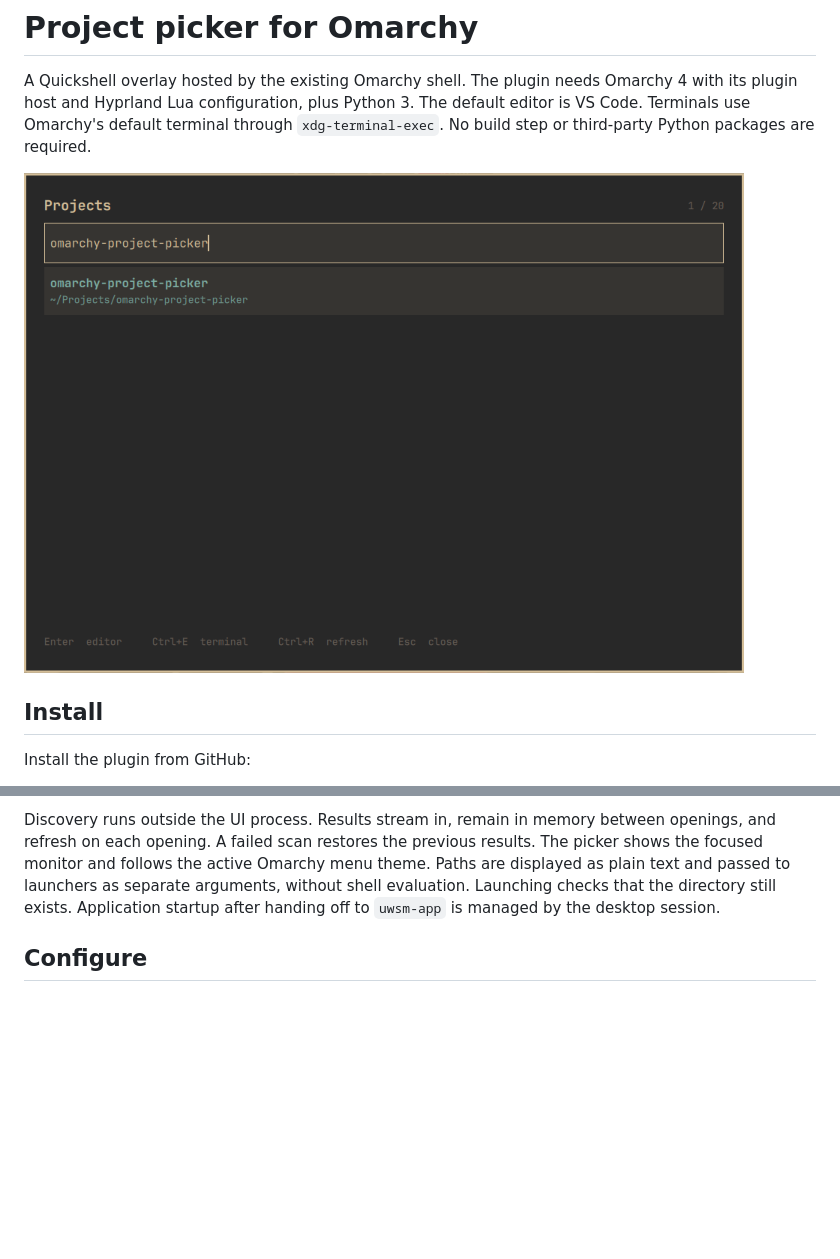
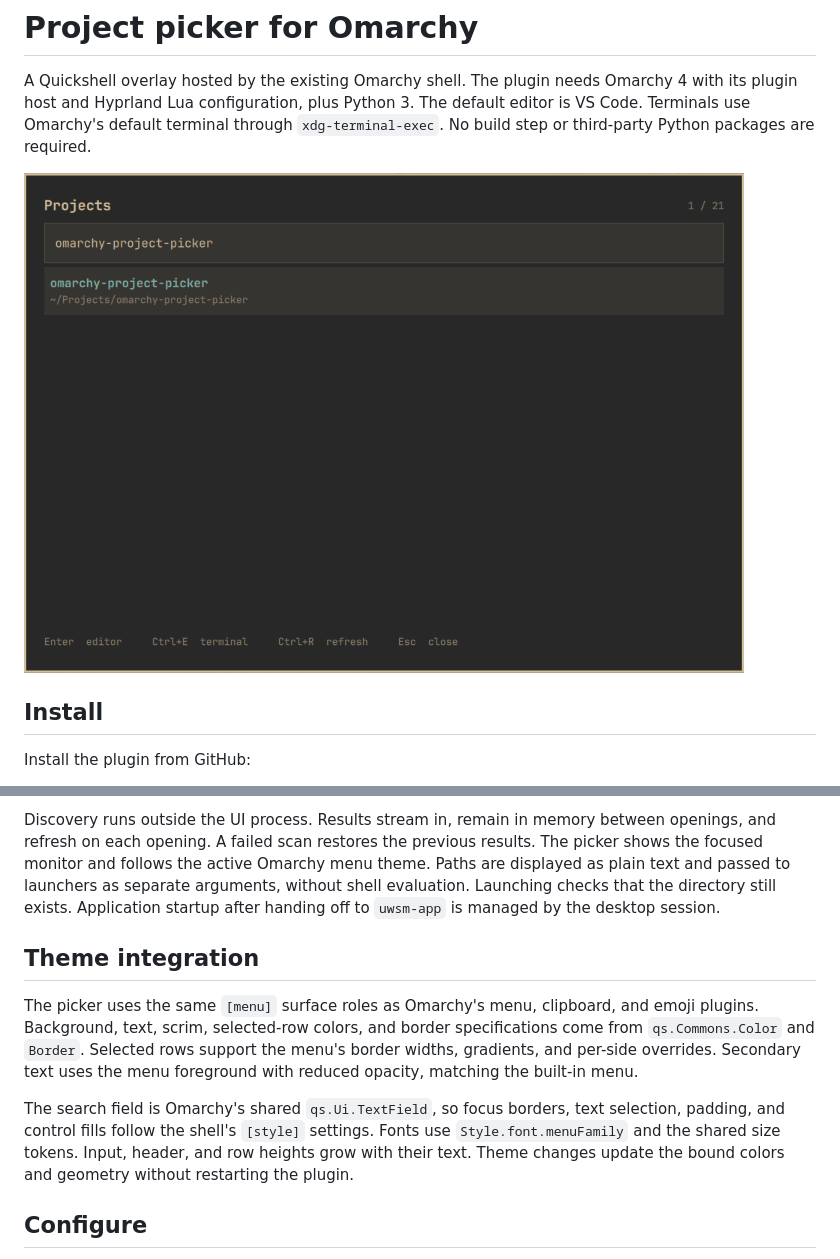
Before and after one commit to Nulifyer/karchy, a Markdown page: README.md, 2 parts joined by grey strips. Rendered like a GitHub page; pictures changed too: docs/preview.png; blank space fills up the shorter version.

Commit message:
fix(theme): follow shared menu and text field styling

```diff
--- a/README.md
+++ b/README.md
@@ -91,6 +91,20 @@ as separate arguments, without shell evaluation. Launching checks that the
 directory still exists. Application startup after handing off to `uwsm-app`
 is managed by the desktop session.
 
+## Theme integration
+
+The picker uses the same `[menu]` surface roles as Omarchy's menu, clipboard,
+and emoji plugins. Background, text, scrim, selected-row colors, and border
+specifications come from `qs.Commons.Color` and `Border`. Selected rows support
+the menu's border widths, gradients, and per-side overrides. Secondary text
+uses the menu foreground with reduced opacity, matching the built-in menu.
+
+The search field is Omarchy's shared `qs.Ui.TextField`, so focus borders,
+text selection, padding, and control fills follow the shell's `[style]`
+settings. Fonts use `Style.font.menuFamily` and the shared size tokens. Input,
+header, and row heights grow with their text. Theme changes update the bound
+colors and geometry without restarting the plugin.
+
 ## Configure
 
 Edit the plugin's entry inside the existing `plugins` array in
```
Also changed, not shown: 2 other files.
